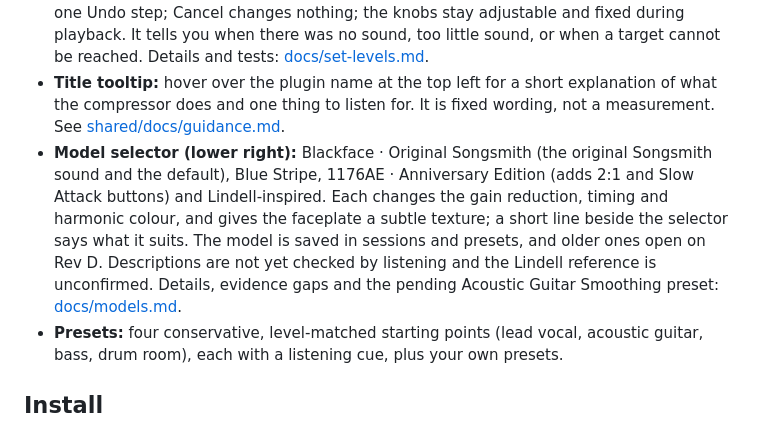
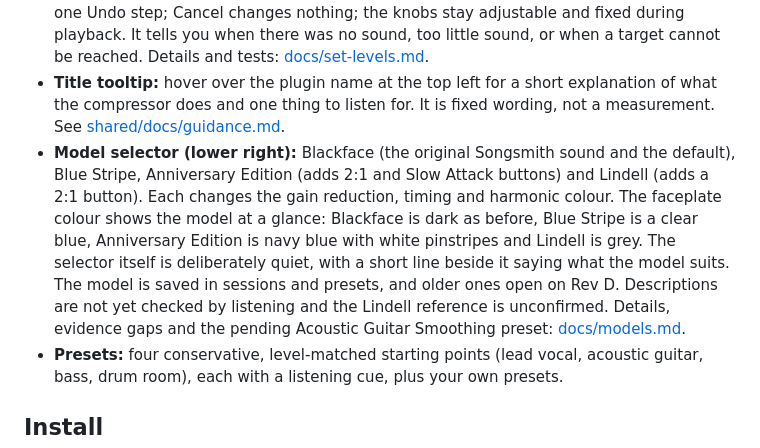
Before and after one commit to tonygward/audio-plugins, a Markdown page: analog-compressor/README.md, the part around the change. Rendered like a GitHub page.

Commit message:
ACOMP-20: Songsmith Analog Compressor model faceplate colours, quieter model name and Lindell 2:1
Co-Authored-By: Claude Sonnet 5.5 <noreply@anthropic.com>

```diff
--- a/analog-compressor/README.md
+++ b/analog-compressor/README.md
@@ -22,7 +22,7 @@ A feedback FET compressor inspired by the Rev D blackface 1176LN, by Songsmith S
 - **Ignore Below (a Songsmith addition, formerly Low Cut):** a horizontal slider directly under the Input knob, with the name on the left and the frequency on the right (for example 127 Hz). It stops deep bass from making the compressor turn the whole sound down. Only what the compressor *listens to* is filtered; the bass you hear is untouched. Choose any whole number of Hz from 20 to 500 (gentle 12 dB/oct slope) by dragging, with the arrow keys, or by clicking the number and typing; double-click for Off. Off by default, including in sessions saved earlier, and sessions that used the old 60, 80, 100, 150 or 200 Hz steps keep exactly that frequency. The original 1176 has no such control. Details and tests: [docs/detector-low-cut.md](docs/detector-low-cut.md).
 - **Set Levels (optional):** a button under the Output knob. Press it, play a loud part of your song for 3 to 12 seconds, then press Finish Listening. It suggests an Input for about 3 dB of gain reduction on the louder peaks and an Output that keeps the level close to the original, using your current ratio, Attack, Release and Ignore Below. Apply writes both as one Undo step; Cancel changes nothing; the knobs stay adjustable and fixed during playback. It tells you when there was no sound, too little sound, or when a target cannot be reached. Details and tests: [docs/set-levels.md](docs/set-levels.md).
 - **Title tooltip:** hover over the plugin name at the top left for a short explanation of what the compressor does and one thing to listen for. It is fixed wording, not a measurement. See [shared/docs/guidance.md](../shared/docs/guidance.md).
-- **Model selector (lower right):** Blackface · Original Songsmith (the original Songsmith sound and the default), Blue Stripe, 1176AE · Anniversary Edition (adds 2:1 and Slow Attack buttons) and Lindell-inspired. Each changes the gain reduction, timing and harmonic colour, and gives the faceplate a subtle texture; a short line beside the selector says what it suits. The model is saved in sessions and presets, and older ones open on Rev D. Descriptions are not yet checked by listening and the Lindell reference is unconfirmed. Details, evidence gaps and the pending Acoustic Guitar Smoothing preset: [docs/models.md](docs/models.md).
+- **Model selector (lower right):** Blackface (the original Songsmith sound and the default), Blue Stripe, Anniversary Edition (adds 2:1 and Slow Attack buttons) and Lindell (adds a 2:1 button). Each changes the gain reduction, timing and harmonic colour. The faceplate colour shows the model at a glance: Blackface is dark as before, Blue Stripe is a clear blue, Anniversary Edition is navy blue with white pinstripes and Lindell is grey. The selector itself is deliberately quiet, with a short line beside it saying what the model suits. The model is saved in sessions and presets, and older ones open on Rev D. Descriptions are not yet checked by listening and the Lindell reference is unconfirmed. Details, evidence gaps and the pending Acoustic Guitar Smoothing preset: [docs/models.md](docs/models.md).
 - **Presets:** four conservative, level-matched starting points (lead vocal, acoustic guitar, bass, drum room), each with a listening cue, plus your own presets.
 
 ## Install
```
Also changed, not shown: CHANGELOG.md (+4 -0 lines), analog-compressor/docs/models.md (+18 -5 lines), analog-compressor/docs/images/acomp-20-anniversary-edition.png (added), analog-compressor/docs/images/acomp-20-blackface-unchanged.png (added), analog-compressor/docs/images/acomp-20-blue-stripe.png (added), analog-compressor/docs/images/acomp-20-lindell.png (added), 5 other files.
